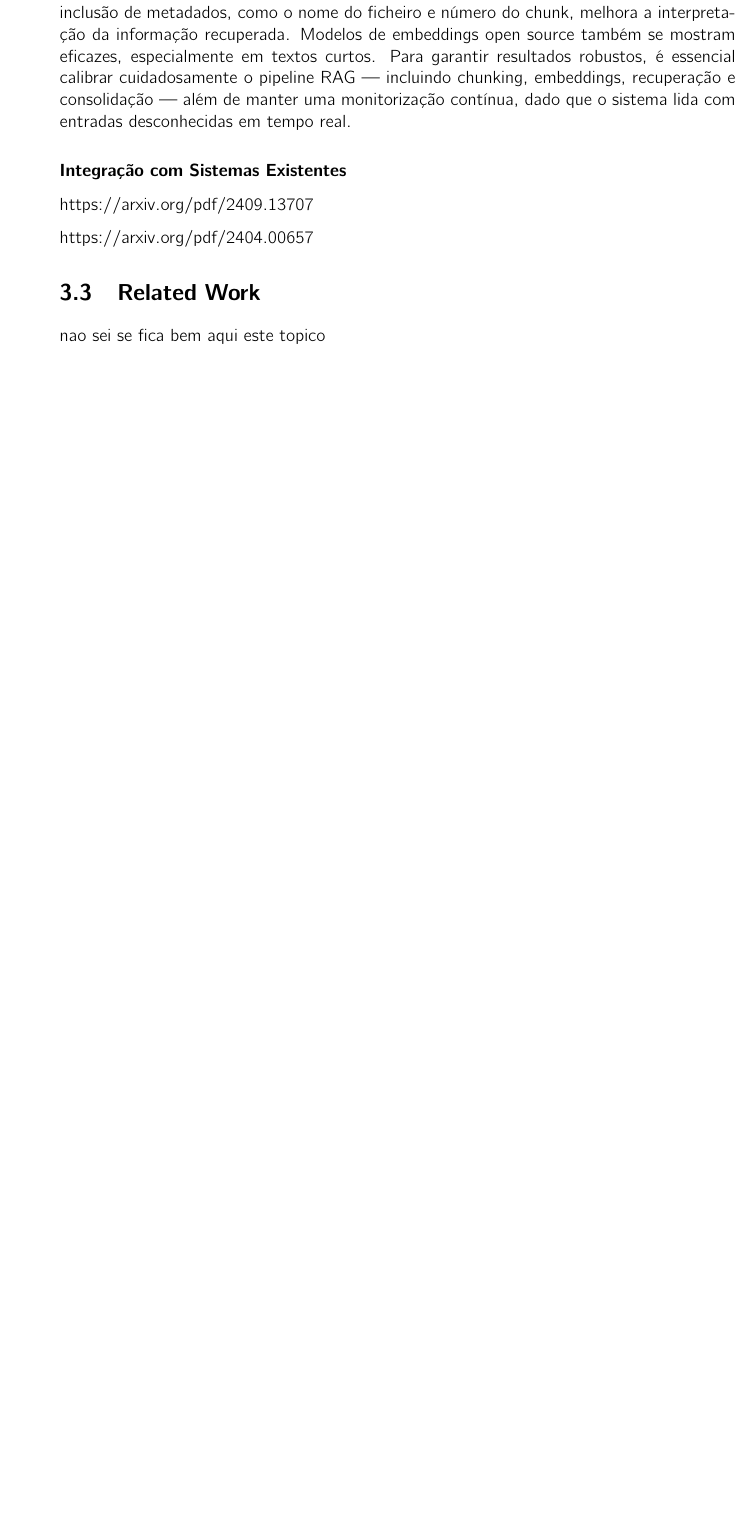
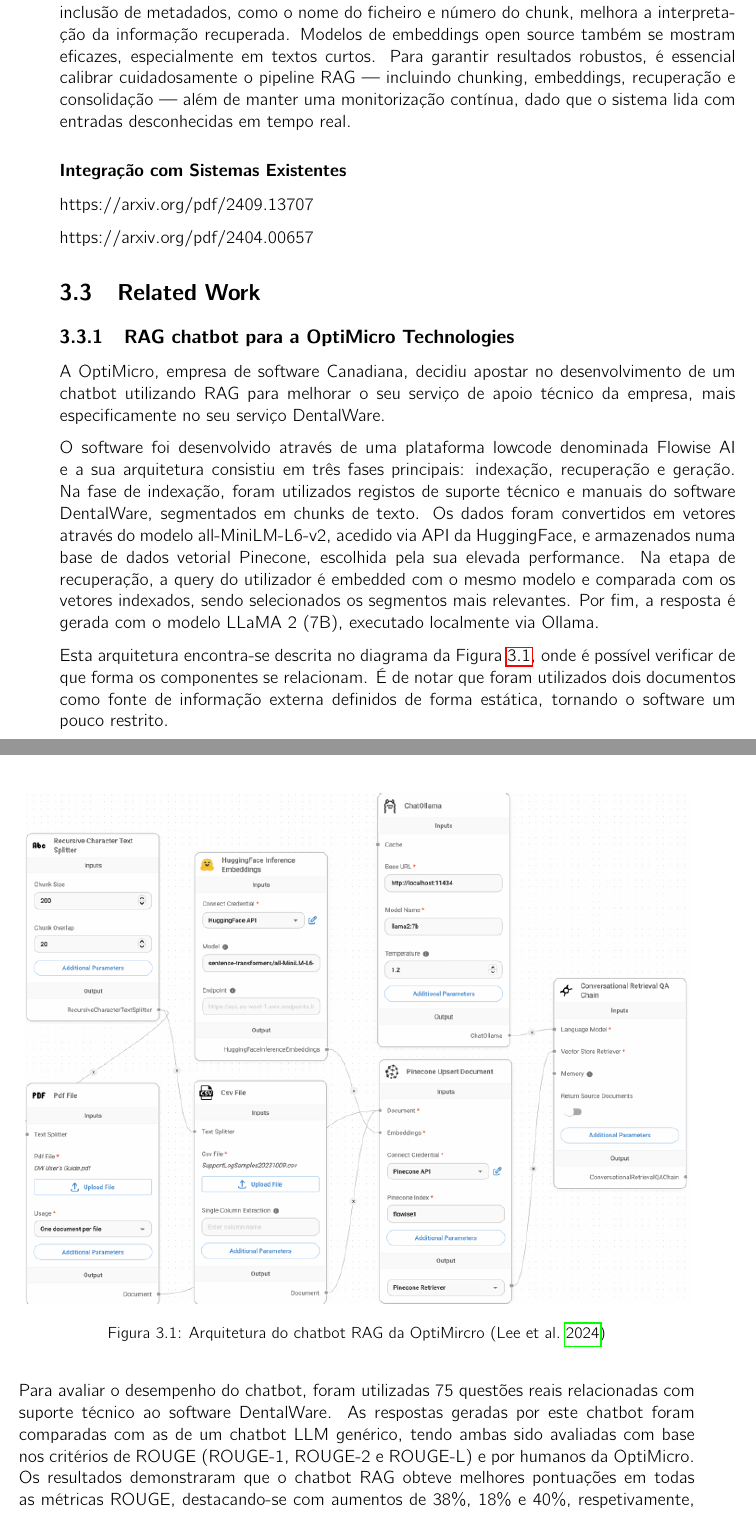
Before and after one commit to ruipedro07/tmdei-dissertation-template, a LaTeX thesis (main.tex, which reads ch3/chapter3.tex): part of page 35 of 39 before the commit and two parts of pages 35 and 36 of 39 after it, the two joined at a grey line, cut so that both start at the same text, the shorter picture padded with empty space. Compiled offline with pdfLaTeX.

Commit message:
related work, primeiro trabalho

```diff
--- a/ch3/chapter3.tex
+++ b/ch3/chapter3.tex
@@ -273,4 +273,24 @@
 
 \section{Related Work}
 
-nao sei se fica bem aqui este topico
+\subsection{RAG chatbot para a OptiMicro Technologies}
+
+A OptiMicro, empresa de software Canadiana, decidiu apostar no desenvolvimento de um chatbot utilizando RAG para melhorar o seu serviço de apoio técnico da empresa, mais especificamente no seu serviço DentalWare.
+
+O software foi desenvolvido através de uma plataforma lowcode denominada Flowise AI e a sua arquitetura consistiu em três fases principais: indexação, recuperação e geração. Na fase de indexação, foram utilizados registos de suporte técnico e manuais do software DentalWare, segmentados em chunks de texto. Os dados foram convertidos em vetores através do modelo all-MiniLM-L6-v2, acedido via API da HuggingFace, e armazenados numa base de dados vetorial Pinecone, escolhida pela sua elevada performance. Na etapa de recuperação, a query do utilizador é embedded com o mesmo modelo e comparada com os vetores indexados, sendo selecionados os segmentos mais relevantes. Por fim, a resposta é gerada com o modelo LLaMA 2 (7B), executado localmente via Ollama.
+
+Esta arquitetura encontra-se descrita no diagrama da Figura \ref{fig:opti-micro-arch}, onde é possível verificar de que forma os componentes se relacionam. É de notar que foram utilizados dois documentos como fonte de informação externa definidos de forma estática, tornando o software um pouco restrito.
+
+\begin{figure}[H]
+        \centering
+        \includegraphics[width=1\linewidth]{ch3/assets/optimicro-arch.png}
+        \caption{Arquitetura do chatbot RAG da OptiMircro \parencite{lee2024development}}
+        \label{fig:opti-micro-arch}
+\end{figure}
+
+
+Para avaliar o desempenho do chatbot, foram utilizadas 75 questões reais relacionadas com suporte técnico ao software DentalWare. As respostas geradas por este chatbot foram comparadas com as de um chatbot LLM genérico, tendo ambas sido avaliadas com base nos critérios de ROUGE (ROUGE-1, ROUGE-2 e ROUGE-L) e por humanos da OptiMicro. Os resultados demonstraram que o chatbot RAG obteve melhores pontuações em todas as métricas ROUGE, destacando-se com aumentos de 38\%, 18\% e 40\%, respetivamente, face ao modelo genérico, o que evidencia uma maior fidelidade aos conteúdos técnicos. Na avaliação humana, o chatbot RAG obteve 20 respostas classificadas como boas, 18 como razoáveis e apenas 2 como fracas, enquanto o LLM genérico apresentou apenas 3 boas respostas e 2 razoáveis, totalizando 70 respostas consideradas fracas. Estes resultados confirmam a superioridade do modelo RAG no contexto de apoio técnico, pela sua capacidade de gerar respostas mais relevantes e alinhadas com os dados específicos da empresa.
+
+
+
+TODO ponto negativa deste software: não foi implementado mecanismo para atualizar automaticamente a base de dados vetorial consoante updates na documentação
```
Also changed, not shown: mainbibliography.bib (+10 -0 lines), ch3/assets/optimicro-arch.png (added), main.bbl, main.pdf, 7 other files.
